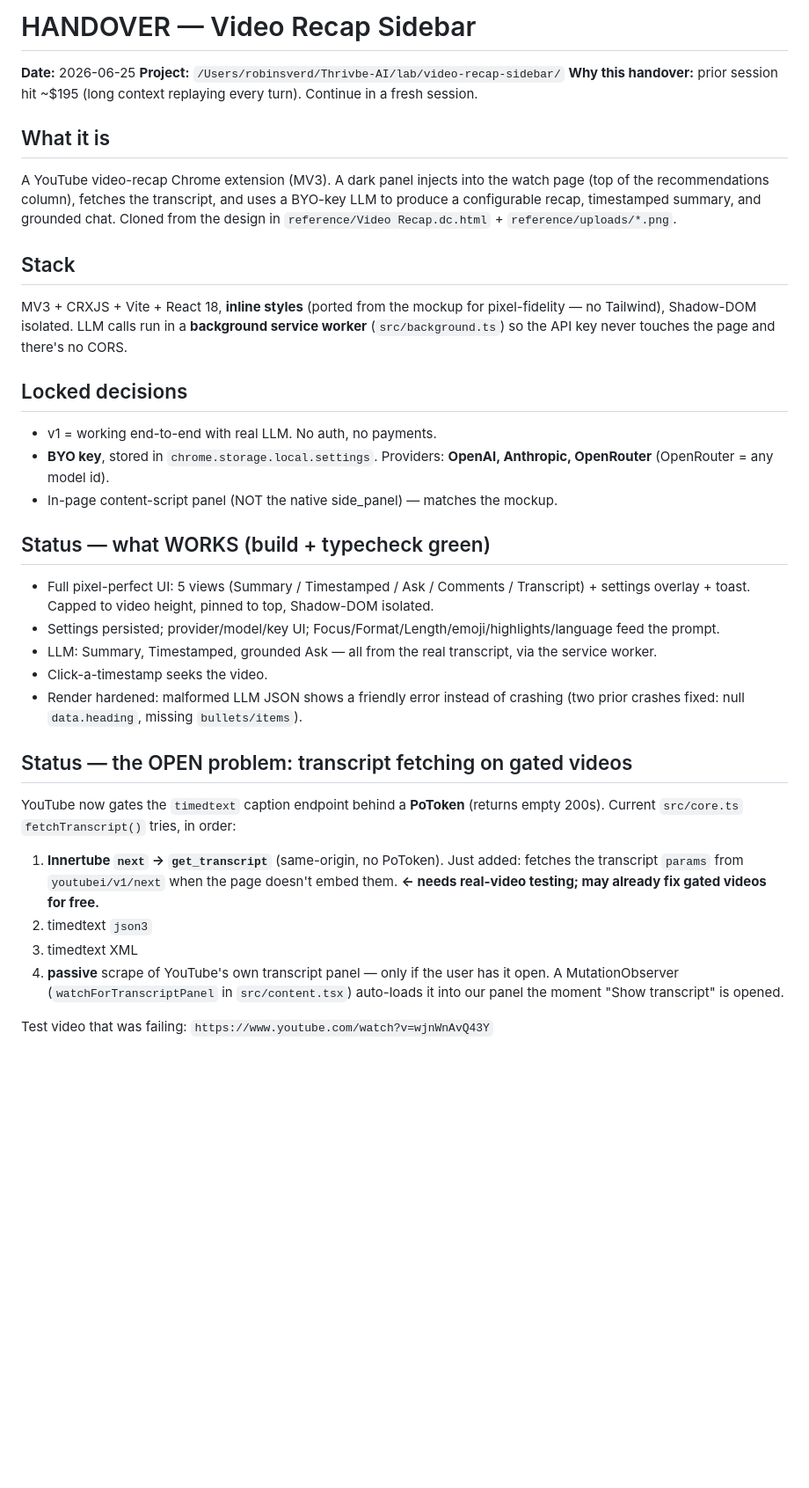
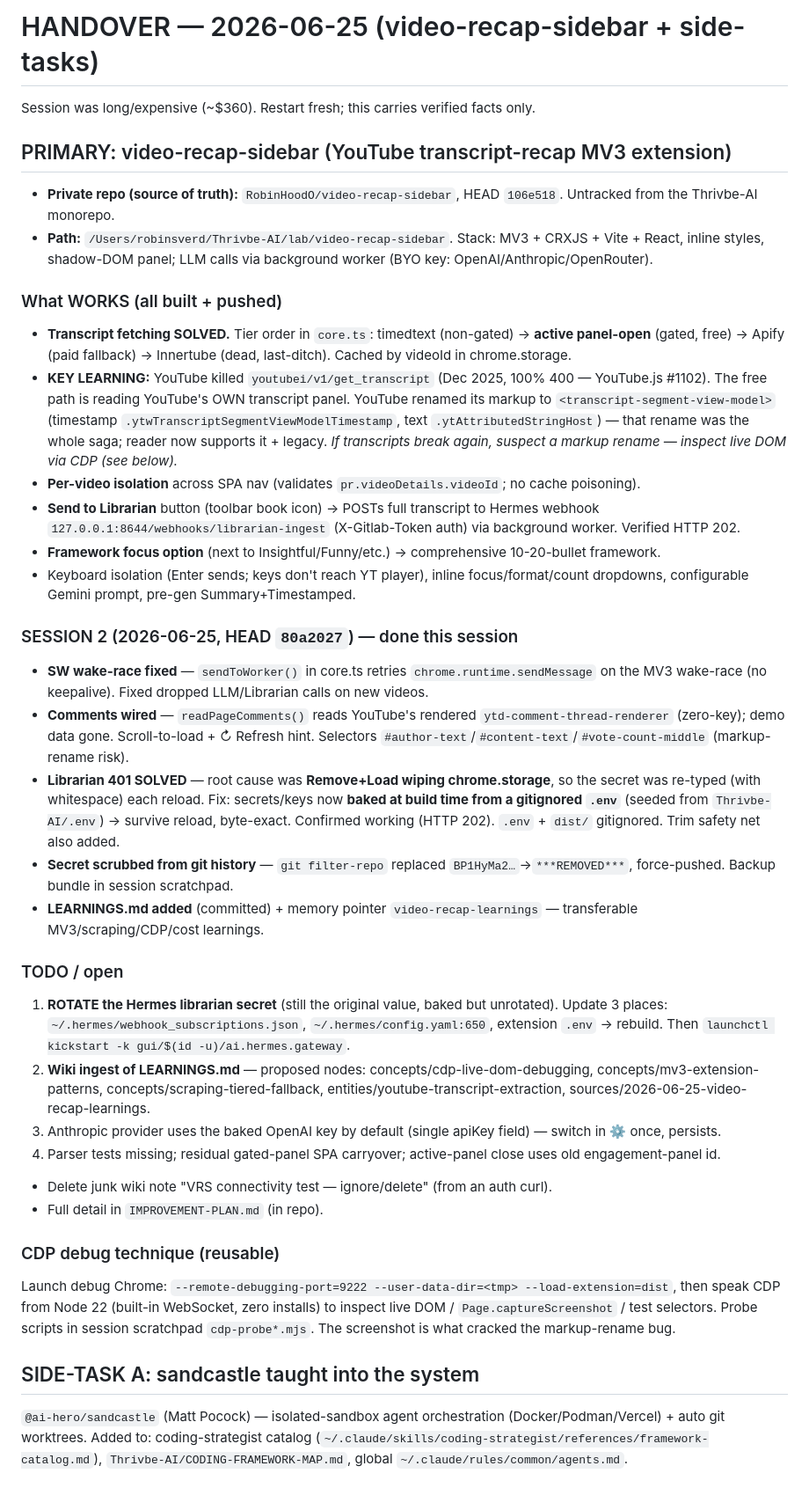
Before and after one commit to RobinHoodO/video-recap-sidebar, a Markdown page: HANDOVER.md, the part around one of its changes. Shown at 88% size. Drawn GitHub-style; blank space fills up the shorter version.

Commit message:
docs: update handover with session 2 outcomes (401 fix, comments, baked .env, history scrub)

```diff
--- a/HANDOVER.md
+++ b/HANDOVER.md
@@ -1,33 +1,37 @@
-# HANDOVER — Video Recap Sidebar
+# HANDOVER — 2026-06-25 (video-recap-sidebar + side-tasks)
 
-**Date:** 2026-06-25
-**Project:** `/Users/robinsverd/Thrivbe-AI/lab/video-recap-sidebar/`
-**Why this handover:** prior session hit ~$195 (long context replaying every turn). Continue in a fresh session.
+Session was long/expensive (~$360). Restart fresh; this carries verified facts only.
 
-## What it is
-A YouTube video-recap Chrome extension (MV3). A dark panel injects into the watch page (top of the recommendations column), fetches the transcript, and uses a BYO-key LLM to produce a configurable recap, timestamped summary, and grounded chat. Cloned from the design in `reference/Video Recap.dc.html` + `reference/uploads/*.png`.
+## PRIMARY: video-recap-sidebar (YouTube transcript-recap MV3 extension)
+- **Private repo (source of truth):** `RobinHoodO/video-recap-sidebar`, HEAD `106e518`. Untracked from the Thrivbe-AI monorepo.
+- **Path:** `/Users/robinsverd/Thrivbe-AI/lab/video-recap-sidebar`. Stack: MV3 + CRXJS + Vite + React, inline styles, shadow-DOM panel; LLM calls via background worker (BYO key: OpenAI/Anthropic/OpenRouter).
 
-## Stack
-MV3 + CRXJS + Vite + React 18, **inline styles** (ported from the mockup for pixel-fidelity — no Tailwind), Shadow-DOM isolated. LLM calls run in a **background service worker** (`src/background.ts`) so the API key never touches the page and there's no CORS.
+### What WORKS (all built + pushed)
+- **Transcript fetching SOLVED.** Tier order in `core.ts`: timedtext (non-gated) → **active panel-open** (gated, free) → Apify (paid fallback) → Innertube (dead, last-ditch). Cached by videoId in chrome.storage.
+- **KEY LEARNING:** YouTube killed `youtubei/v1/get_transcript` (Dec 2025, 100% 400 — YouTube.js #1102). The free path is reading YouTube's OWN transcript panel. YouTube renamed its markup to `<transcript-segment-view-model>` (timestamp `.ytwTranscriptSegmentViewModelTimestamp`, text `.ytAttributedStringHost`) — that rename was the whole saga; reader now supports it + legacy. *If transcripts break again, suspect a markup rename — inspect live DOM via CDP (see below).*
+- **Per-video isolation** across SPA nav (validates `pr.videoDetails.videoId`; no cache poisoning).
+- **Send to Librarian** button (toolbar book icon) → POSTs full transcript to Hermes webhook `127.0.0.1:8644/webhooks/librarian-ingest` (X-Gitlab-Token auth) via background worker. Verified HTTP 202.
+- **Framework focus option** (next to Insightful/Funny/etc.) → comprehensive 10-20-bullet framework.
+- Keyboard isolation (Enter sends; keys don't reach YT player), inline focus/format/count dropdowns, configurable Gemini prompt, pre-gen Summary+Timestamped.
 
-## Locked decisions
-- v1 = working end-to-end with real LLM. No auth, no payments.
-- **BYO key**, stored in `chrome.storage.local.settings`. Providers: **OpenAI, Anthropic, OpenRouter** (OpenRouter = any model id).
-- In-page content-script panel (NOT the native side_panel) — matches the mockup.
+### SESSION 2 (2026-06-25, HEAD `80a2027`) — done this session
+- **SW wake-race fixed** — `sendToWorker()` in core.ts retries `chrome.runtime.sendMessage` on the MV3 wake-race (no keepalive). Fixed dropped LLM/Librarian calls on new videos.
+- **Comments wired** — `readPageComments()` reads YouTube's rendered `ytd-comment-thread-renderer` (zero-key); demo data gone. Scroll-to-load + ↻ Refresh hint. Selectors `#author-text`/`#content-text`/`#vote-count-middle` (markup-rename risk).
+- **Librarian 401 SOLVED** — root cause was **Remove+Load wiping chrome.storage**, so the secret was re-typed (with whitespace) each reload. Fix: secrets/keys now **baked at build time from a gitignored `.env`** (seeded from `Thrivbe-AI/.env`) → survive reload, byte-exact. Confirmed working (HTTP 202). `.env` + `dist/` gitignored. Trim safety net also added.
+- **Secret scrubbed from git history** — `git filter-repo` replaced `BP1HyMa2…`→`***REMOVED***`, force-pushed. Backup bundle in session scratchpad.
+- **LEARNINGS.md added** (committed) + memory pointer `video-recap-learnings` — transferable MV3/scraping/CDP/cost learnings.
 
-## Status — what WORKS (build + typecheck green)
-- Full pixel-perfect UI: 5 views (Summary / Timestamped / Ask / Comments / Transcript) + settings overlay + toast. Capped to video height, pinned to top, Shadow-DOM isolated.
-- Settings persisted; provider/model/key UI; Focus/Format/Length/emoji/highlights/language feed the prompt.
-- LLM: Summary, Timestamped, grounded Ask — all from the real transcript, via the service worker.
-- Click-a-timestamp seeks the video.
-- Render hardened: malformed LLM JSON shows a friendly error instead of crashing (two prior crashes fixed: null `data.heading`, missing `bullets/items`).
+### TODO / open
+1. **ROTATE the Hermes librarian secret** (still the original value, baked but unrotated). Update 3 places: `~/.hermes/webhook_subscriptions.json`, `~/.hermes/config.yaml:650`, extension `.env` → rebuild. Then `launchctl kickstart -k gui/$(id -u)/ai.hermes.gateway`.
+2. **Wiki ingest of LEARNINGS.md** — proposed nodes: concepts/cdp-live-dom-debugging, concepts/mv3-extension-patterns, concepts/scraping-tiered-fallback, entities/youtube-transcript-extraction, sources/2026-06-25-video-recap-learnings.
+3. Anthropic provider uses the baked OpenAI key by default (single apiKey field) — switch in ⚙ once, persists.
+4. Parser tests missing; residual gated-panel SPA carryover; active-panel close uses old engagement-panel id.
+- Delete junk wiki note "VRS connectivity test — ignore/delete" (from an auth curl).
+- Full detail in `IMPROVEMENT-PLAN.md` (in repo).
 
-## Status — the OPEN problem: transcript fetching on gated videos
-YouTube now gates the `timedtext` caption endpoint behind a **PoToken** (returns empty 200s). Current `src/core.ts` `fetchTranscript()` tries, in order:
-1. **Innertube `next` → `get_transcript`** (same-origin, no PoToken). Just added: fetches the transcript `params` from `youtubei/v1/next` when the page doesn't embed them. **← needs real-video testing; may already fix gated videos for free.**
-2. timedtext `json3`
-3. timedtext XML
-4. **passive** scrape of YouTube's own transcript panel — only if the user has it open. A MutationObserver (`watchForTranscriptPanel` in `src/content.tsx`) auto-loads it into our panel the moment "Show transcript" is opened.
+### CDP debug technique (reusable)
+Launch debug Chrome: `--remote-debugging-port=9222 --user-data-dir=<tmp> --load-extension=dist`, then speak CDP from Node 22 (built-in WebSocket, zero installs) to inspect live DOM / `Page.captureScreenshot` / test selectors. Probe scripts in session scratchpad `cdp-probe*.mjs`. The screenshot is what cracked the markup-rename bug.
 
-Test video that was failing: `https://www.youtube.com/watch?v=wjnWnAvQ43Y`
+## SIDE-TASK A: sandcastle taught into the system
+`@ai-hero/sandcastle` (Matt Pocock) — isolated-sandbox agent orchestration (Docker/Podman/Vercel) + auto git worktrees. Added to: coding-strategist catalog (`~/.claude/skills/coding-strategist/references/framework-catalog.md`), `Thrivbe-AI/CODING-FRAMEWORK-MAP.md`, global `~/.claude/rules/common/agents.md`.
 
```
Also changed, not shown: other parts of HANDOVER.md (+2 -32 lines).
